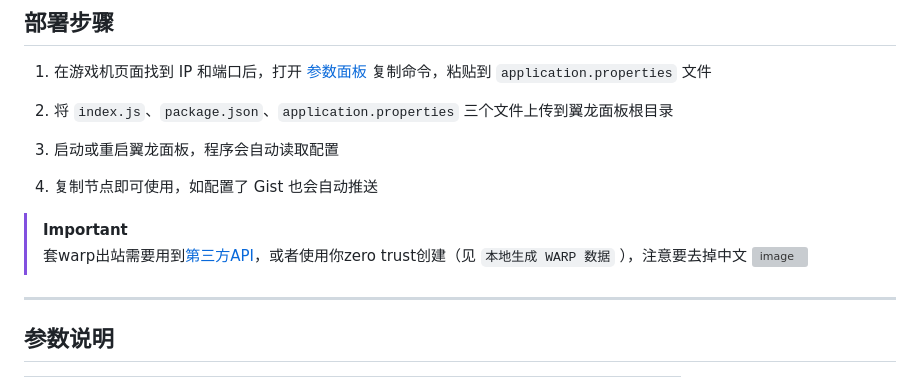
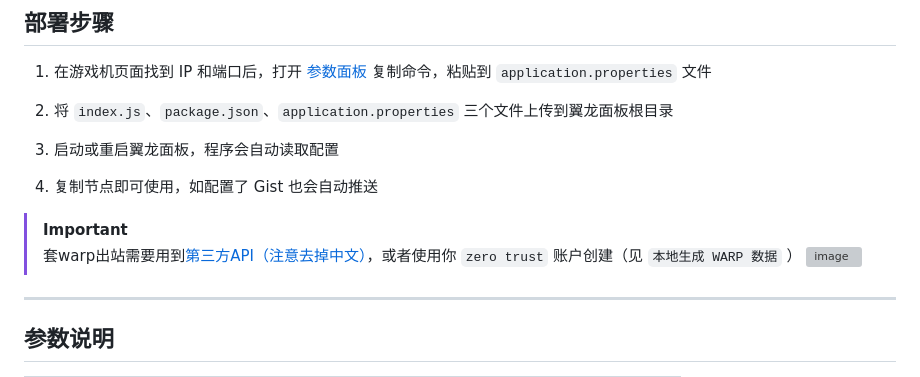
Before and after one commit to zv201413/nodejs_cf_sshx, a Markdown page: README.md, the part around the change. GitHub-like rendering; grey boxes are pictures that could not be loaded.

```diff
--- a/README.md
+++ b/README.md
@@ -15,7 +15,7 @@
 4. 复制节点即可使用，如配置了 Gist 也会自动推送
 
 > [!IMPORTANT]
-> 套warp出站需要用到[第三方API](https://warp.xijp.eu.org/)，或者使用你zero trust创建（见 `本地生成 WARP 数据` ），注意要去掉中文
+> 套warp出站需要用到[第三方API（注意去掉中文）](https://warp.xijp.eu.org/)，或者使用你 `zero trust` 账户创建（见 `本地生成 WARP 数据` ）
 > <img width="785" height="249" alt="image" src="https://github.com/user-attachments/assets/44cc436d-e771-46cb-8383-c725ffa66173" />
 ---
 
```
